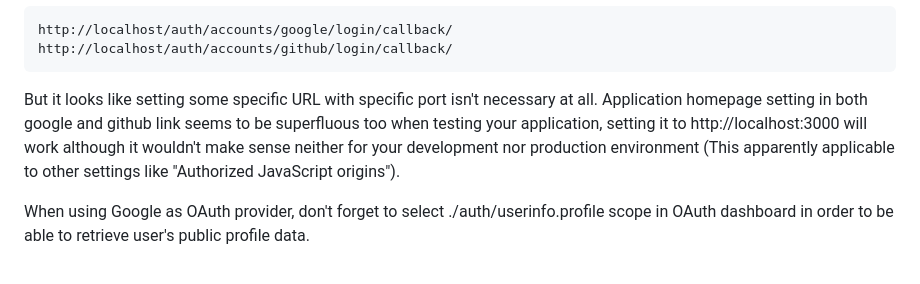
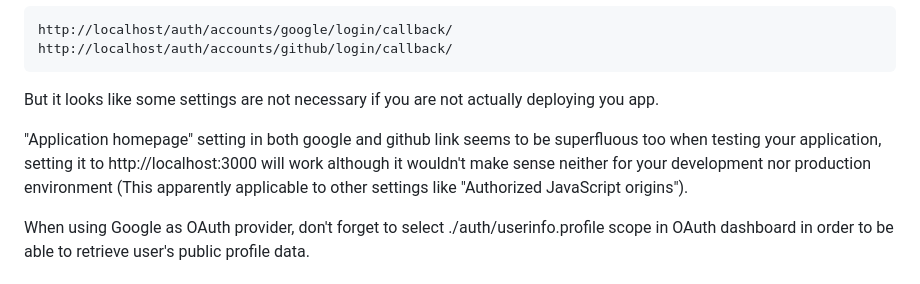
Before and after one commit to alipheesa/easy-chat-monorepo, a Markdown page: README.md, the part around the change. Rendered like a GitHub page.

````diff
--- a/README.md
+++ b/README.md
@@ -68,8 +68,9 @@ Then, technically, you should specify a callback url to our app in provider OAut
 http://localhost/auth/accounts/google/login/callback/
 http://localhost/auth/accounts/github/login/callback/
 ```
-But it looks like setting some specific URL with specific port isn't necessary at all.
-Application homepage setting in both google and github link seems to be superfluous too when testing your application, setting it to http://localhost:3000 will work although it wouldn't make sense neither for your development nor production environment (This apparently applicable to other settings like "Authorized JavaScript origins").
+But it looks like some settings are not necessary if you are not actually deploying you app.
+
+"Application homepage" setting in both google and github link seems to be superfluous too when testing your application, setting it to http://localhost:3000 will work although it wouldn't make sense neither for your development nor production environment (This apparently applicable to other settings like "Authorized JavaScript origins").
 
 When using Google as OAuth provider, don't forget to select ./auth/userinfo.profile scope in OAuth dashboard in order to be able to retrieve user's public profile data.
 
````
